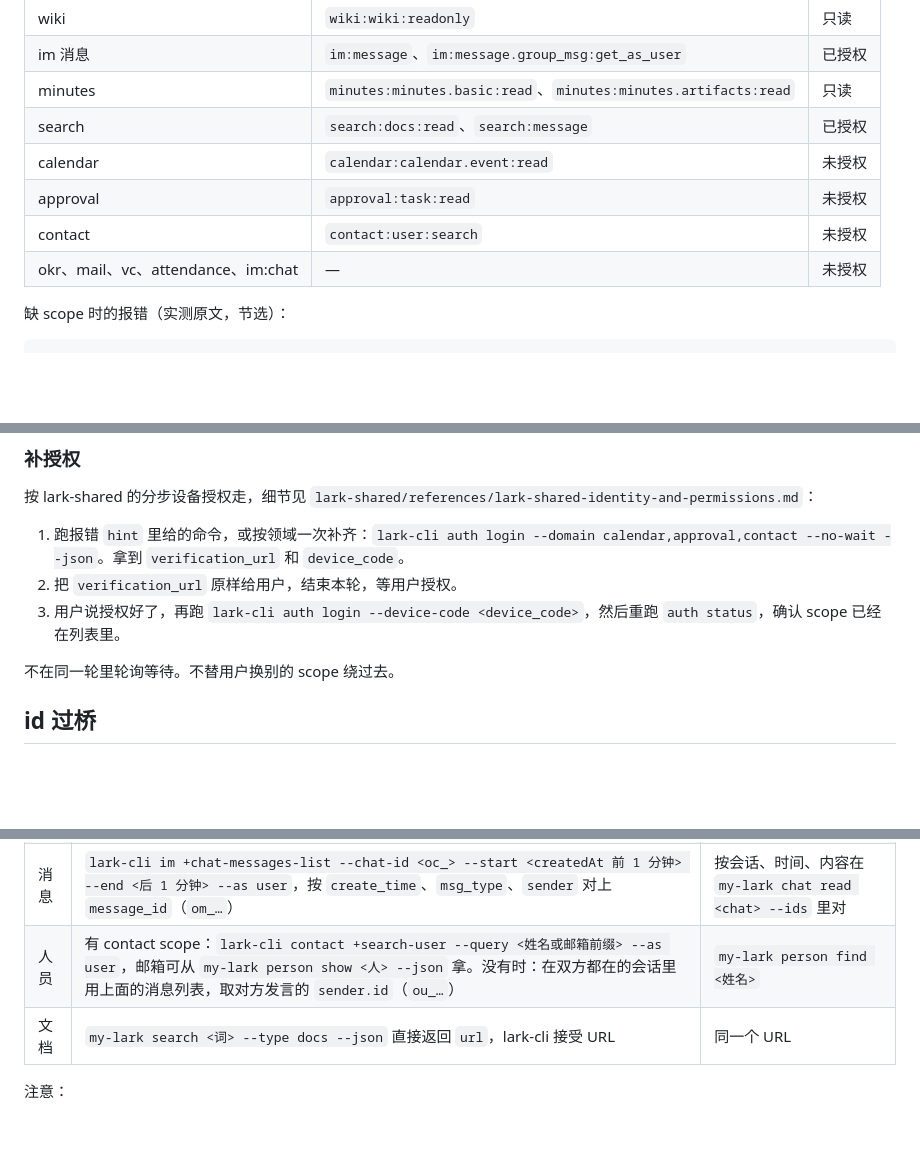
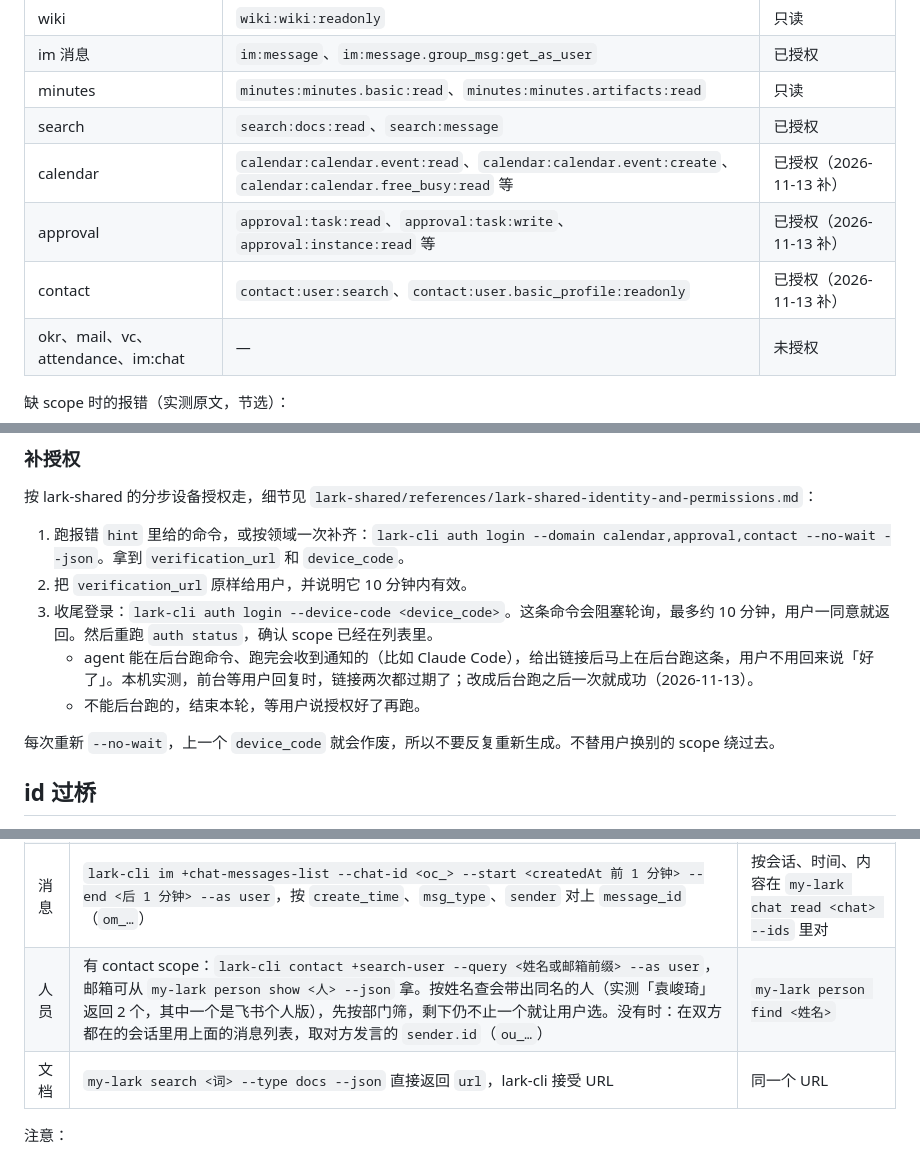
Before and after one commit to Babytiann/my-skills, a Markdown page: feishu-assistant/references/setup.md, 3 parts joined by grey strips. Drawn GitHub-style; blank space fills up the shorter version.

```diff
--- a/feishu-assistant/references/setup.md
+++ b/feishu-assistant/references/setup.md
@@ -67,9 +67,9 @@ my-lark inbox summary                 # 只读链路通
 | im 消息 | `im:message`、`im:message.group_msg:get_as_user` | 已授权 |
 | minutes | `minutes:minutes.basic:read`、`minutes:minutes.artifacts:read` | 只读 |
 | search | `search:docs:read`、`search:message` | 已授权 |
-| calendar | `calendar:calendar.event:read` | 未授权 |
-| approval | `approval:task:read` | 未授权 |
-| contact | `contact:user:search` | 未授权 |
+| calendar | `calendar:calendar.event:read`、`calendar:calendar.event:create`、`calendar:calendar.free_busy:read` 等 | 已授权（2026-11-13 补） |
+| approval | `approval:task:read`、`approval:task:write`、`approval:instance:read` 等 | 已授权（2026-11-13 补） |
+| contact | `contact:user:search`、`contact:user.basic_profile:readonly` | 已授权（2026-11-13 补） |
 | okr、mail、vc、attendance、im:chat | — | 未授权 |
 
 缺 scope 时的报错（实测原文，节选）：
@@ -88,10 +88,12 @@ approval 的报错写法不同：`unauthorized: user authorization does not cove
 按 lark-shared 的分步设备授权走，细节见 `lark-shared/references/lark-shared-identity-and-permissions.md`：
 
 1. 跑报错 `hint` 里给的命令，或按领域一次补齐：`lark-cli auth login --domain calendar,approval,contact --no-wait --json`。拿到 `verification_url` 和 `device_code`。
-2. 把 `verification_url` 原样给用户，结束本轮，等用户授权。
-3. 用户说授权好了，再跑 `lark-cli auth login --device-code <device_code>`，然后重跑 `auth status`，确认 scope 已经在列表里。
+2. 把 `verification_url` 原样给用户，并说明它 10 分钟内有效。
+3. 收尾登录：`lark-cli auth login --device-code <device_code>`。这条命令会阻塞轮询，最多约 10 分钟，用户一同意就返回。然后重跑 `auth status`，确认 scope 已经在列表里。
+   - agent 能在后台跑命令、跑完会收到通知的（比如 Claude Code），给出链接后马上在后台跑这条，用户不用回来说「好了」。本机实测，前台等用户回复时，链接两次都过期了；改成后台跑之后一次就成功（2026-11-13）。
+   - 不能后台跑的，结束本轮，等用户说授权好了再跑。
 
-不在同一轮里轮询等待。不替用户换别的 scope 绕过去。
+每次重新 `--no-wait`，上一个 `device_code` 就会作废，所以不要反复重新生成。不替用户换别的 scope 绕过去。
 
 ## id 过桥
 
@@ -102,7 +104,7 @@ my-lark 用飞书客户端内部的纯数字 id，lark-cli 用 OpenAPI 的 `oc_`
 | 本人 | `lark-cli auth status` 的 `identities.user.openId` | `my-lark whoami` |
 | 会话 | `my-lark chat show <chat> --json` 的 `chat.openId`（`oc_…`） | 用会话名或链接：`my-lark chat show <名字>` |
 | 消息 | `lark-cli im +chat-messages-list --chat-id <oc_> --start <createdAt 前 1 分钟> --end <后 1 分钟> --as user`，按 `create_time`、`msg_type`、`sender` 对上 `message_id`（`om_…`） | 按会话、时间、内容在 `my-lark chat read <chat> --ids` 里对 |
-| 人员 | 有 contact scope：`lark-cli contact +search-user --query <姓名或邮箱前缀> --as user`，邮箱可从 `my-lark person show <人> --json` 拿。没有时：在双方都在的会话里用上面的消息列表，取对方发言的 `sender.id`（`ou_…`） | `my-lark person find <姓名>` |
+| 人员 | 有 contact scope：`lark-cli contact +search-user --query <姓名或邮箱前缀> --as user`，邮箱可从 `my-lark person show <人> --json` 拿。按姓名查会带出同名的人（实测「袁峻琦」返回 2 个，其中一个是飞书个人版），先按部门筛，剩下仍不止一个就让用户选。没有时：在双方都在的会话里用上面的消息列表，取对方发言的 `sender.id`（`ou_…`） | `my-lark person find <姓名>` |
 | 文档 | `my-lark search <词> --type docs --json` 直接返回 `url`，lark-cli 接受 URL | 同一个 URL |
 
 注意：
```
Also changed, not shown: feishu-assistant/references/playbooks.md (+12 -6 lines).
